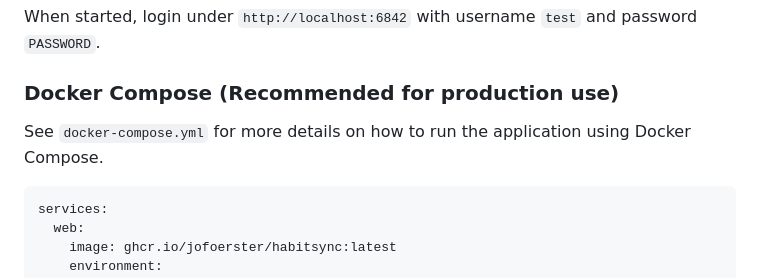
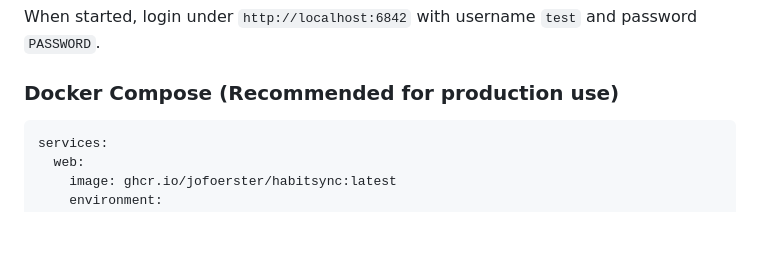
Before and after one commit to jofoerster/habitsync, a Markdown page: README.md, the part around the change. Drawn GitHub-style; blank space fills up the shorter version.

````diff
--- a/README.md
+++ b/README.md
@@ -121,8 +121,6 @@ When started, login under `http://localhost:6842` with username `test` and
 password `PASSWORD`.
 
 ### Docker Compose (Recommended for production use)
-
-See `docker-compose.yml` for more details on how to run the application using Docker Compose.
 
 ```
 services:
````
